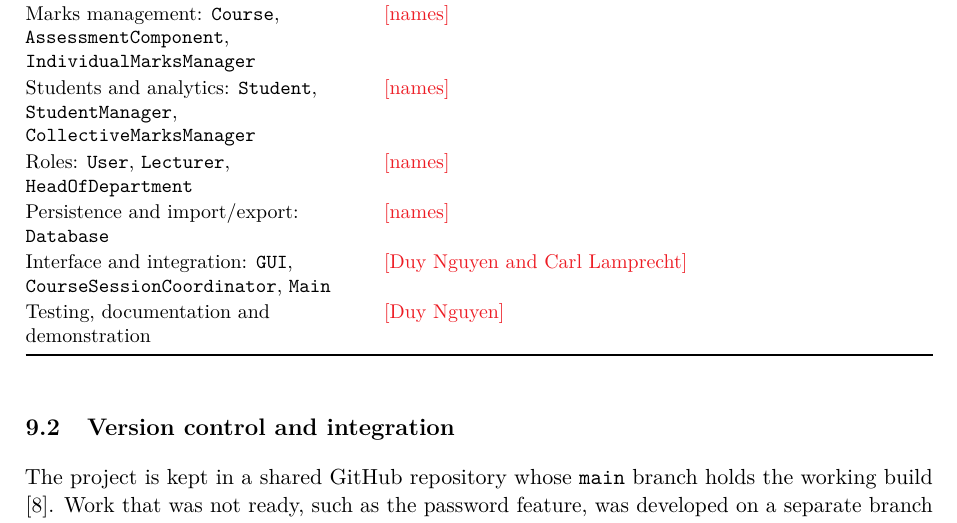
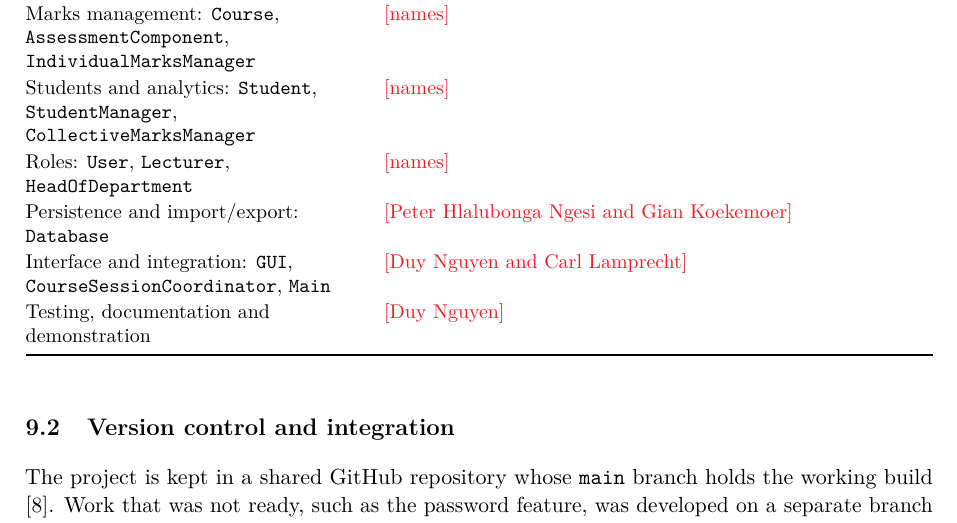
Before and after one commit to anh-duynguyen/CPUT_Report_LaTeX_SDN2_Group_Project, a LaTeX document (Report/Main.tex, which reads Report/Chapters/09_Teamwork.tex): part of page 16 of 18, cut so that both start at the same text. Compiled offline with pdfLaTeX.

Commit message:
added names for database pair

```diff
--- a/Report/Chapters/09_Teamwork.tex
+++ b/Report/Chapters/09_Teamwork.tex
@@ -16,7 +16,7 @@ The eight-member group divided the work along the class boundaries agreed in the
 Marks management: \texttt{Course}, \texttt{AssessmentComponent}, \texttt{IndividualMarksManager} & \todo{names}\\
 Students and analytics: \texttt{Student}, \texttt{StudentManager}, \texttt{CollectiveMarksManager} & \todo{names}\\
 Roles: \texttt{User}, \texttt{Lecturer}, \texttt{HeadOfDepartment} & \todo{names}\\
-Persistence and import/export: \texttt{Database} & \todo{names}\\
+Persistence and import/export: \texttt{Database} & \todo{Peter Hlalubonga Ngesi and Gian Koekemoer}\\
 Interface and integration: \texttt{GUI}, \texttt{CourseSessionCoordinator}, \texttt{Main} & \todo{Duy Nguyen and Carl Lamprecht}\\
 Testing, documentation and demonstration & \todo{Duy Nguyen}\\
 \bottomrule
```
Also changed, not shown: Report/Main.pdf, 5 other files.
